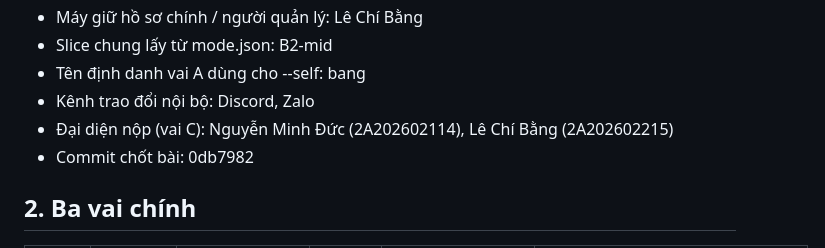
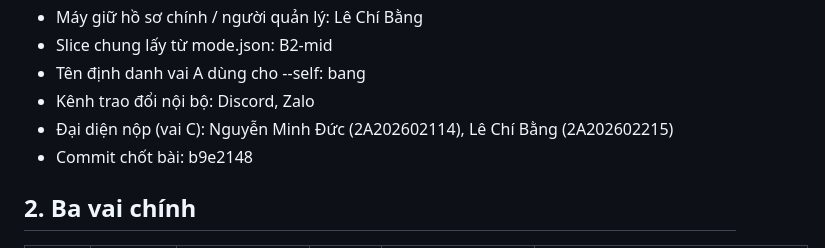
Before and after one commit to banglc-vinaiinaction/K4-DAY11-Nhom00, a Markdown page: TEAMMATES.md, the part around the change. GitHub-like rendering.

Commit message:
chore: update final commit hash in TEAMMATES.md

```diff
--- a/TEAMMATES.md
+++ b/TEAMMATES.md
@@ -10,7 +10,7 @@
 - Tên định danh vai A dùng cho --self: bang
 - Kênh trao đổi nội bộ: Discord, Zalo
 - Đại diện nộp (vai C): Nguyễn Minh Đức (2A202602114), Lê Chí Bằng (2A202602215)
-- Commit chốt bài: 0db7982
+- Commit chốt bài: b9e2148
 
 ## 2. Ba vai chính
 | Vai | Họ và tên | MSSV | Tên định danh trong mode | Trách nhiệm | Bằng chứng đóng góp |
```
